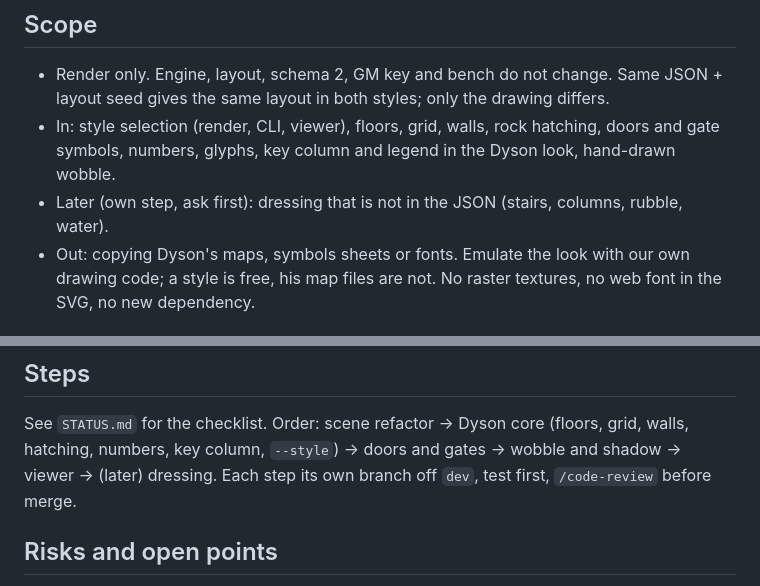
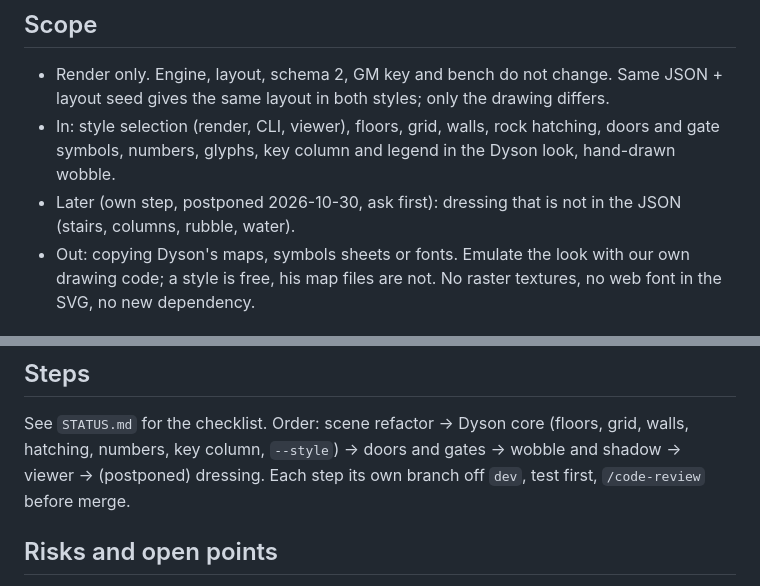
Before and after one commit to vehrka/dungeon-generator-web, a Markdown page: docs/dyson-style.md, 2 parts joined by grey strips. Drawn GitHub-style.

```diff
--- a/docs/dyson-style.md
+++ b/docs/dyson-style.md
@@ -15,7 +15,7 @@ This file is the source of truth for the Dyson style. `docs/design.md` covers ev
   gives the same layout in both styles; only the drawing differs.
 - In: style selection (render, CLI, viewer), floors, grid, walls, rock hatching, doors and gate
   symbols, numbers, glyphs, key column and legend in the Dyson look, hand-drawn wobble.
-- Later (own step, ask first): dressing that is not in the JSON (stairs, columns, rubble, water).
+- Later (own step, postponed 2026-10-30, ask first): dressing that is not in the JSON (stairs, columns, rubble, water).
 - Out: copying Dyson's maps, symbols sheets or fonts. Emulate the look with our own drawing code;
   a style is free, his map files are not. No raster textures, no web font in the SVG, no new
   dependency.
@@ -317,7 +317,7 @@ No engine change, so no bench run, unless a step touches `engine/`.
 
 See `STATUS.md` for the checklist. Order: scene refactor → Dyson core (floors, grid, walls,
 hatching, numbers, key column, `--style`) → doors and gates → wobble and shadow → viewer →
-(later) dressing. Each step its own branch off `dev`, test first, `/code-review` before merge.
+(postponed) dressing. Each step its own branch off `dev`, test first, `/code-review` before merge.
 
 ## Risks and open points
 
```
Also changed, not shown: STATUS.md (+20 -3 lines), docs/neon-style.md (+3 -3 lines).
